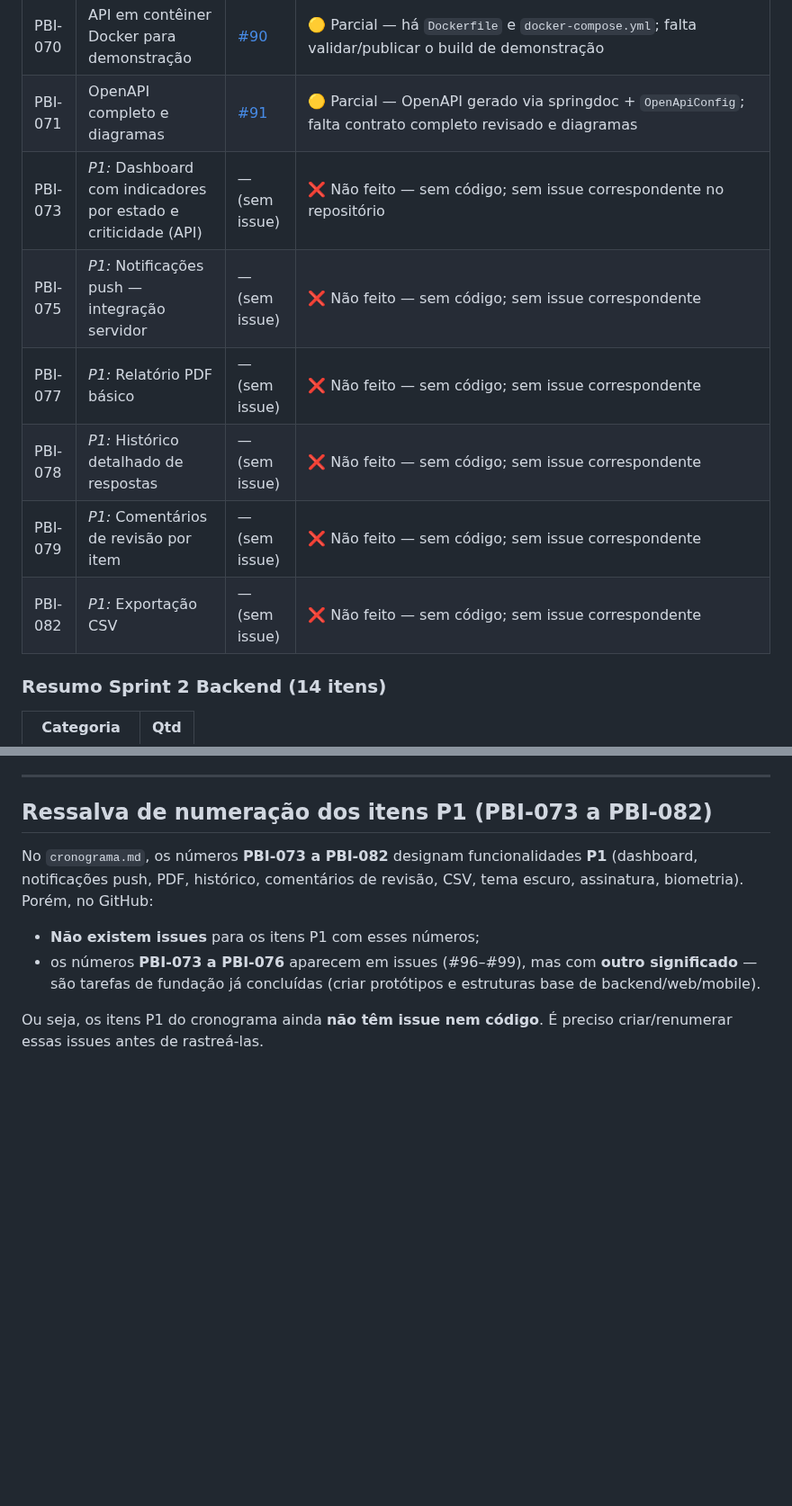
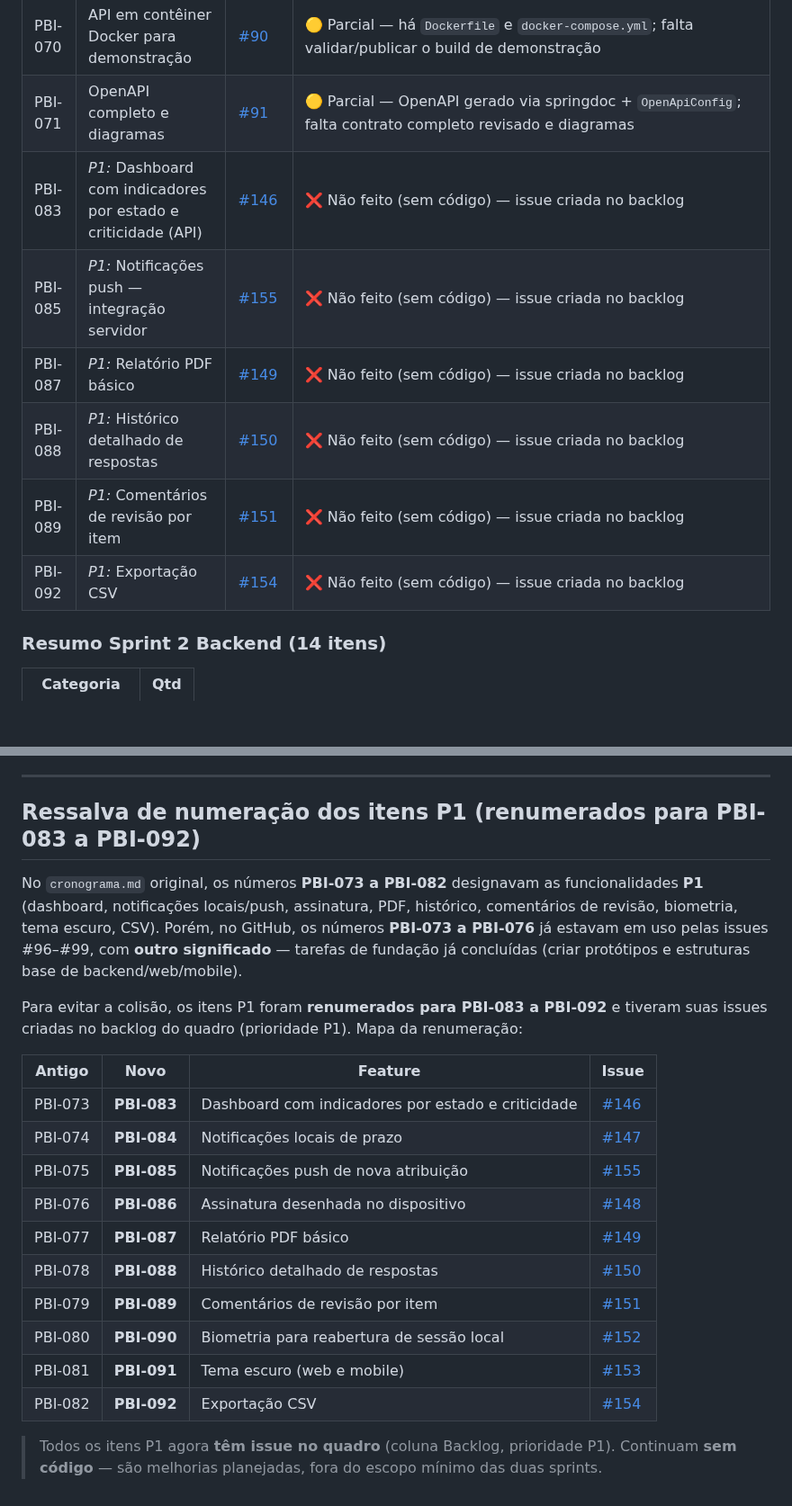
Before and after one commit to NataliaNogueira1/404NOTFOUND_Field_Ops, a Markdown page: docs/analise-sprint1-back-web.md, 2 parts joined by grey strips. Shown at 90% size. Drawn GitHub-style; blank space fills up the shorter version.

```diff
--- a/docs/analise-sprint1-back-web.md
+++ b/docs/analise-sprint1-back-web.md
@@ -271,12 +271,12 @@ Também já existem no código, embora pertençam a PBIs de sprints seguintes:
 | PBI-066 | Dados de demonstração reproduzíveis (seed) | [#86](https://github.com/NataliaNogueira1/404NOTFOUND_Field_Ops/issues/86) | ✅ Concluído — `DemoSeedRunner` cria dataset coerente (cliente + local + equipamento com QR + modelo publicado + inspeção ASSIGNED), idempotente por `existsByDocument`; **restrição: só roda no profile `dev` com `fieldops.bootstrap.demo-seed.enabled`, não em `prod`** |
 | PBI-070 | API em contêiner Docker para demonstração | [#90](https://github.com/NataliaNogueira1/404NOTFOUND_Field_Ops/issues/90) | 🟡 Parcial — há `Dockerfile` e `docker-compose.yml`; falta validar/publicar o build de demonstração |
 | PBI-071 | OpenAPI completo e diagramas | [#91](https://github.com/NataliaNogueira1/404NOTFOUND_Field_Ops/issues/91) | 🟡 Parcial — OpenAPI gerado via springdoc + `OpenApiConfig`; falta contrato completo revisado e diagramas |
-| PBI-073 | *P1:* Dashboard com indicadores por estado e criticidade (API) | — (sem issue) | ❌ Não feito — sem código; sem issue correspondente no repositório |
-| PBI-075 | *P1:* Notificações push — integração servidor | — (sem issue) | ❌ Não feito — sem código; sem issue correspondente |
-| PBI-077 | *P1:* Relatório PDF básico | — (sem issue) | ❌ Não feito — sem código; sem issue correspondente |
-| PBI-078 | *P1:* Histórico detalhado de respostas | — (sem issue) | ❌ Não feito — sem código; sem issue correspondente |
-| PBI-079 | *P1:* Comentários de revisão por item | — (sem issue) | ❌ Não feito — sem código; sem issue correspondente |
-| PBI-082 | *P1:* Exportação CSV | — (sem issue) | ❌ Não feito — sem código; sem issue correspondente |
+| PBI-083 | *P1:* Dashboard com indicadores por estado e criticidade (API) | [#146](https://github.com/NataliaNogueira1/404NOTFOUND_Field_Ops/issues/146) | ❌ Não feito (sem código) — issue criada no backlog |
+| PBI-085 | *P1:* Notificações push — integração servidor | [#155](https://github.com/NataliaNogueira1/404NOTFOUND_Field_Ops/issues/155) | ❌ Não feito (sem código) — issue criada no backlog |
+| PBI-087 | *P1:* Relatório PDF básico | [#149](https://github.com/NataliaNogueira1/404NOTFOUND_Field_Ops/issues/149) | ❌ Não feito (sem código) — issue criada no backlog |
+| PBI-088 | *P1:* Histórico detalhado de respostas | [#150](https://github.com/NataliaNogueira1/404NOTFOUND_Field_Ops/issues/150) | ❌ Não feito (sem código) — issue criada no backlog |
+| PBI-089 | *P1:* Comentários de revisão por item | [#151](https://github.com/NataliaNogueira1/404NOTFOUND_Field_Ops/issues/151) | ❌ Não feito (sem código) — issue criada no backlog |
+| PBI-092 | *P1:* Exportação CSV | [#154](https://github.com/NataliaNogueira1/404NOTFOUND_Field_Ops/issues/154) | ❌ Não feito (sem código) — issue criada no backlog |
 
 ### Resumo Sprint 2 Backend (14 itens)
 
@@ -367,11 +367,23 @@ Também já existem no código, embora pertençam a PBIs de sprints seguintes:
 
 ---
 
-## Ressalva de numeração dos itens P1 (PBI-073 a PBI-082)
+## Ressalva de numeração dos itens P1 (renumerados para PBI-083 a PBI-092)
 
-No `cronograma.md`, os números **PBI-073 a PBI-082** designam funcionalidades **P1** (dashboard, notificações push, PDF, histórico, comentários de revisão, CSV, tema escuro, assinatura, biometria). Porém, no GitHub:
+No `cronograma.md` original, os números **PBI-073 a PBI-082** designavam as funcionalidades **P1** (dashboard, notificações locais/push, assinatura, PDF, histórico, comentários de revisão, biometria, tema escuro, CSV). Porém, no GitHub, os números **PBI-073 a PBI-076** já estavam em uso pelas issues #96–#99, com **outro significado** — tarefas de fundação já concluídas (criar protótipos e estruturas base de backend/web/mobile).
 
-- **Não existem issues** para os itens P1 com esses números;
-- os números **PBI-073 a PBI-076** aparecem em issues (#96–#99), mas com **outro significado** — são tarefas de fundação já concluídas (criar protótipos e estruturas base de backend/web/mobile).
+Para evitar a colisão, os itens P1 foram **renumerados para PBI-083 a PBI-092** e tiveram suas issues criadas no backlog do quadro (prioridade P1). Mapa da renumeração:
 
-Ou seja, os itens P1 do cronograma ainda **não têm issue nem código**. É preciso criar/renumerar essas issues antes de rastreá-las.
+| Antigo | Novo | Feature | Issue |
+|--------|------|---------|-------|
+| PBI-073 | **PBI-083** | Dashboard com indicadores por estado e criticidade | [#146](https://github.com/NataliaNogueira1/404NOTFOUND_Field_Ops/issues/146) |
+| PBI-074 | **PBI-084** | Notificações locais de prazo | [#147](https://github.com/NataliaNogueira1/404NOTFOUND_Field_Ops/issues/147) |
+| PBI-075 | **PBI-085** | Notificações push de nova atribuição | [#155](https://github.com/NataliaNogueira1/404NOTFOUND_Field_Ops/issues/155) |
+| PBI-076 | **PBI-086** | Assinatura desenhada no dispositivo | [#148](https://github.com/NataliaNogueira1/404NOTFOUND_Field_Ops/issues/148) |
+| PBI-077 | **PBI-087** | Relatório PDF básico | [#149](https://github.com/NataliaNogueira1/404NOTFOUND_Field_Ops/issues/149) |
+| PBI-078 | **PBI-088** | Histórico detalhado de respostas | [#150](https://github.com/NataliaNogueira1/404NOTFOUND_Field_Ops/issues/150) |
+| PBI-079 | **PBI-089** | Comentários de revisão por item | [#151](https://github.com/NataliaNogueira1/404NOTFOUND_Field_Ops/issues/151) |
+| PBI-080 | **PBI-090** | Biometria para reabertura de sessão local | [#152](https://github.com/NataliaNogueira1/404NOTFOUND_Field_Ops/issues/152) |
+| PBI-081 | **PBI-091** | Tema escuro (web e mobile) | [#153](https://github.com/NataliaNogueira1/404NOTFOUND_Field_Ops/issues/153) |
+| PBI-082 | **PBI-092** | Exportação CSV | [#154](https://github.com/NataliaNogueira1/404NOTFOUND_Field_Ops/issues/154) |
+
+> Todos os itens P1 agora **têm issue no quadro** (coluna Backlog, prioridade P1). Continuam **sem código** — são melhorias planejadas, fora do escopo mínimo das duas sprints.
```
Also changed, not shown: other parts of docs/analise-sprint1-back-web.md (+11 -11 lines), docs/cronograma.md (+17 -17 lines).
